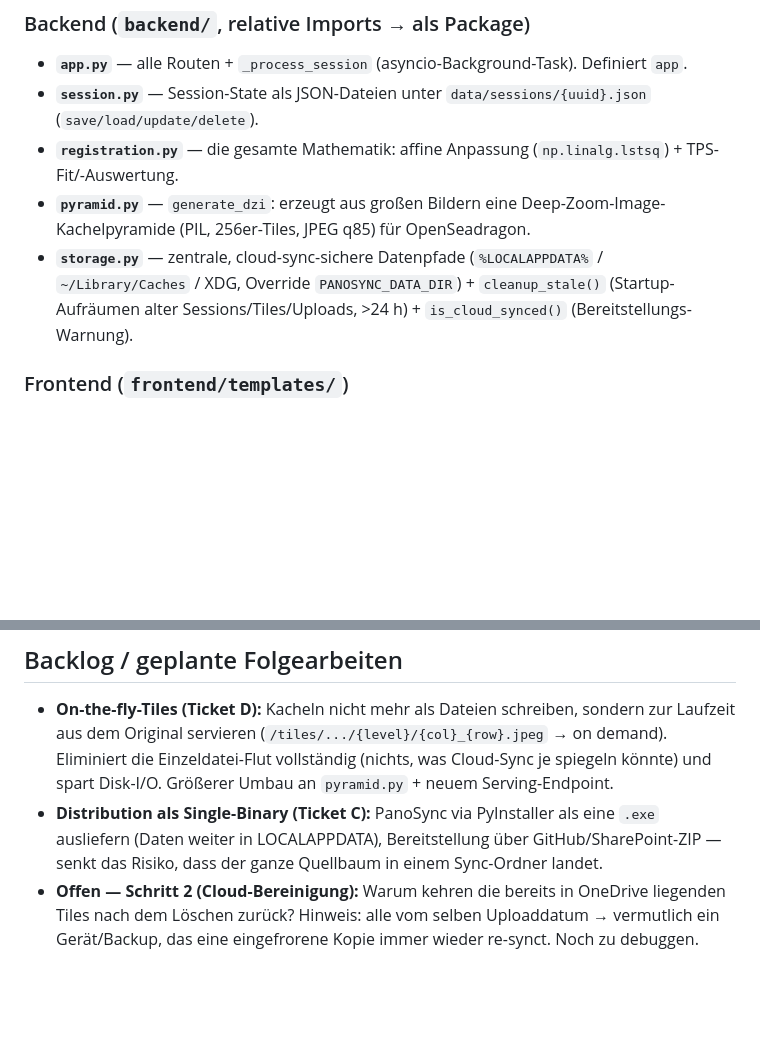
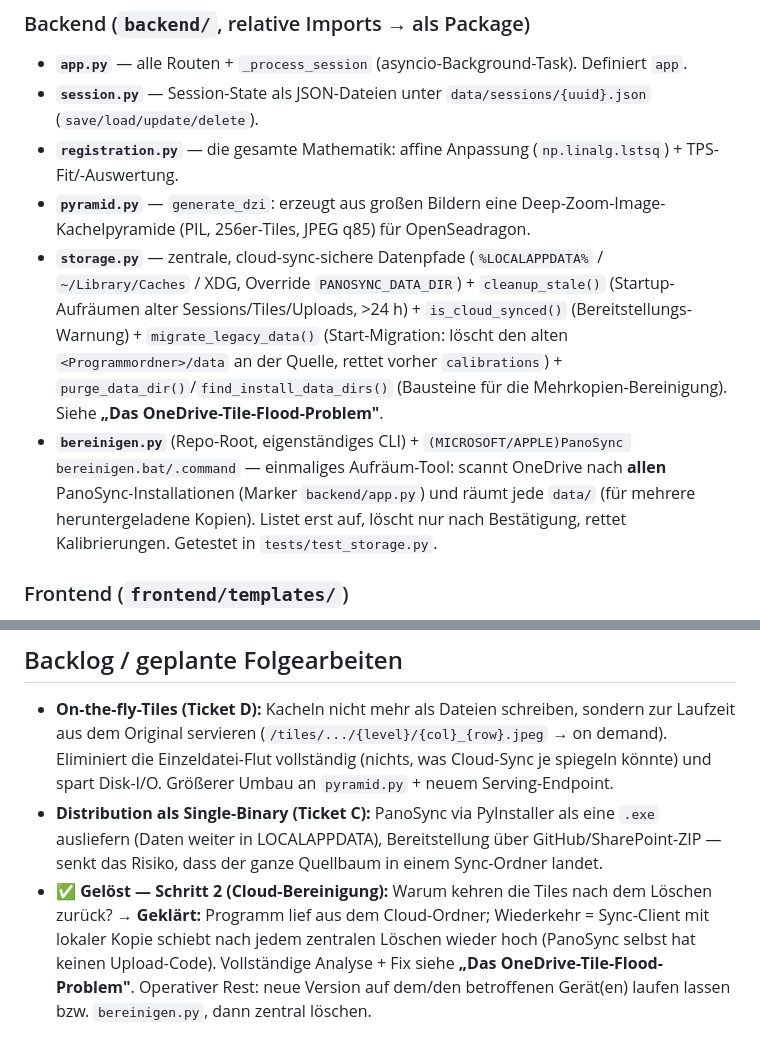
Before and after one commit to ArchiDoxx/Pano-Synch_1.0, a Markdown page: CLAUDE.md, 2 parts joined by grey strips. Drawn GitHub-style; blank space fills up the shorter version.

```diff
--- a/CLAUDE.md
+++ b/CLAUDE.md
@@ -32,7 +32,8 @@ Klassische server-rendered Webapp ohne Build-Step. FastAPI-Backend + Jinja2-Temp
 - **`session.py`** — Session-State als JSON-Dateien unter `data/sessions/{uuid}.json` (`save/load/update/delete`).
 - **`registration.py`** — die gesamte Mathematik: affine Anpassung (`np.linalg.lstsq`) + TPS-Fit/-Auswertung.
 - **`pyramid.py`** — `generate_dzi`: erzeugt aus großen Bildern eine Deep-Zoom-Image-Kachelpyramide (PIL, 256er-Tiles, JPEG q85) für OpenSeadragon.
-- **`storage.py`** — zentrale, cloud-sync-sichere Datenpfade (`%LOCALAPPDATA%` / `~/Library/Caches` / XDG, Override `PANOSYNC_DATA_DIR`) + `cleanup_stale()` (Startup-Aufräumen alter Sessions/Tiles/Uploads, >24 h) + `is_cloud_synced()` (Bereitstellungs-Warnung).
+- **`storage.py`** — zentrale, cloud-sync-sichere Datenpfade (`%LOCALAPPDATA%` / `~/Library/Caches` / XDG, Override `PANOSYNC_DATA_DIR`) + `cleanup_stale()` (Startup-Aufräumen alter Sessions/Tiles/Uploads, >24 h) + `is_cloud_synced()` (Bereitstellungs-Warnung) + `migrate_legacy_data()` (Start-Migration: löscht den alten `<Programmordner>/data` an der Quelle, rettet vorher `calibrations`) + `purge_data_dir()`/`find_install_data_dirs()` (Bausteine für die Mehrkopien-Bereinigung). Siehe **„Das OneDrive-Tile-Flood-Problem"**.
+- **`bereinigen.py`** (Repo-Root, eigenständiges CLI) + `(MICROSOFT/APPLE)PanoSync bereinigen.bat/.command` — einmaliges Aufräum-Tool: scannt OneDrive nach **allen** PanoSync-Installationen (Marker `backend/app.py`) und räumt jede `data/` (für mehrere heruntergeladene Kopien). Listet erst auf, löscht nur nach Bestätigung, rettet Kalibrierungen. Getestet in `tests/test_storage.py`.
 
 ### Frontend (`frontend/templates/`)
 - **`upload.html`** — Upload zweier Bilder, pollt `/api/status` und leitet bei `ready` nach `/calibrate/{id}` weiter.
@@ -70,4 +94,4 @@ Klassische server-rendered Webapp ohne Build-Step. FastAPI-Backend + Jinja2-Temp
 
 - **On-the-fly-Tiles (Ticket D):** Kacheln nicht mehr als Dateien schreiben, sondern zur Laufzeit aus dem Original servieren (`/tiles/.../{level}/{col}_{row}.jpeg` → on demand). Eliminiert die Einzeldatei-Flut vollständig (nichts, was Cloud-Sync je spiegeln könnte) und spart Disk-I/O. Größerer Umbau an `pyramid.py` + neuem Serving-Endpoint.
 - **Distribution als Single-Binary (Ticket C):** PanoSync via PyInstaller als eine `.exe` ausliefern (Daten weiter in LOCALAPPDATA), Bereitstellung über GitHub/SharePoint-ZIP — senkt das Risiko, dass der ganze Quellbaum in einem Sync-Ordner landet.
-- **Offen — Schritt 2 (Cloud-Bereinigung):** Warum kehren die bereits in OneDrive liegenden Tiles nach dem Löschen zurück? Hinweis: alle vom selben Uploaddatum → vermutlich ein Gerät/Backup, das eine eingefrorene Kopie immer wieder re-synct. Noch zu debuggen.
+- **✅ Gelöst — Schritt 2 (Cloud-Bereinigung):** Warum kehren die Tiles nach dem Löschen zurück? → **Geklärt:** Programm lief aus dem Cloud-Ordner; Wiederkehr = Sync-Client mit lokaler Kopie schiebt nach jedem zentralen Löschen wieder hoch (PanoSync selbst hat keinen Upload-Code). Vollständige Analyse + Fix siehe **„Das OneDrive-Tile-Flood-Problem"**. Operativer Rest: neue Version auf dem/den betroffenen Gerät(en) laufen lassen bzw. `bereinigen.py`, dann zentral löschen.
```
Also changed, not shown: other parts of CLAUDE.md (+23 -0 lines).
